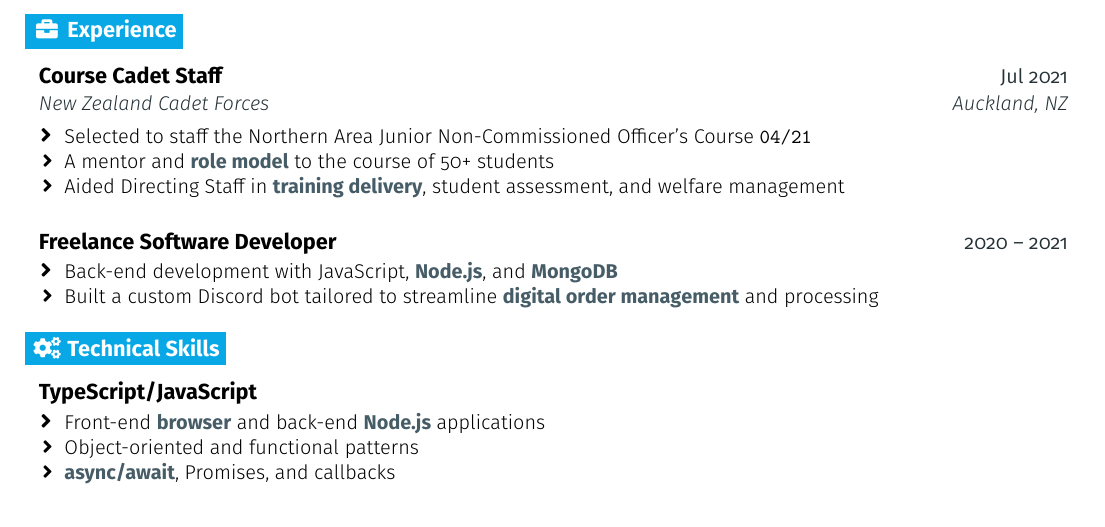
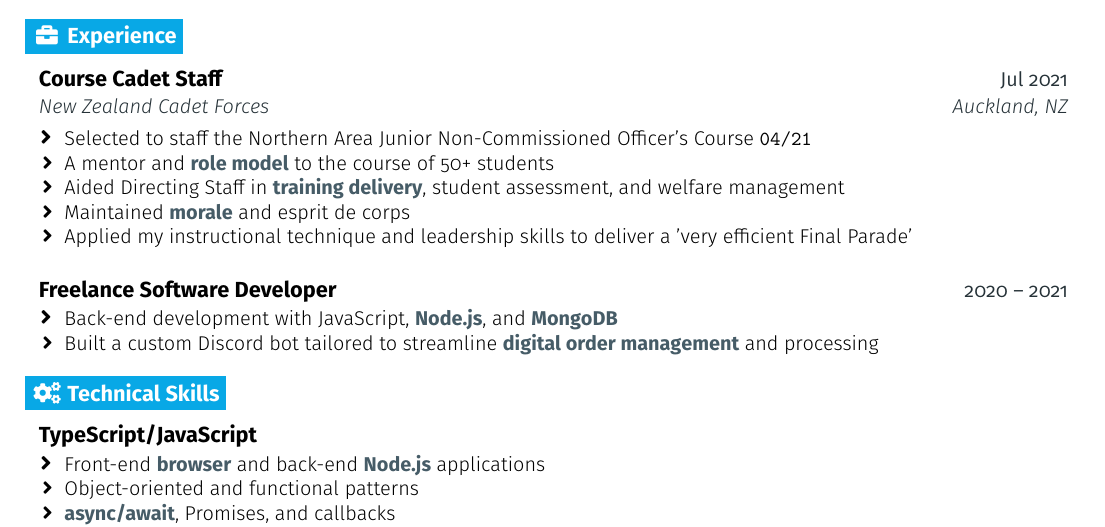
Before and after one commit to JamesNZL/jamesnzl, a LaTeX CV (cv/cv-software.tex): part of page 1 of 3, cut so that both start at the same text. Compiled offline with pdfLaTeX.

Commit message:
feat(cv): :sparkles: restore removed bullet points

```diff
--- a/cv/cv-software.tex
+++ b/cv/cv-software.tex
@@ -277,6 +277,8 @@
 \resumeItem {Selected to staff the Northern Area Junior Non-Commissioned Officer's Course \texttt{04/21}}
 \resumeItem {A mentor and \resumeBf{role model} to the course of 50+ students}
 \resumeItem {Aided Directing Staff in \resumeBf{training delivery}, student assessment, and welfare management}
+\resumeItem {Maintained \resumeBf{morale} and esprit de corps}
+\resumeItem {Applied my instructional technique and leadership skills to deliver a 'very efficient Final Parade'}
 \resumeItemListEnd
 \resumeEntryEnd
 
```
Also changed, not shown: cv/cv-software.pdf, cv/cv-software.tex (2 more changed lines).
